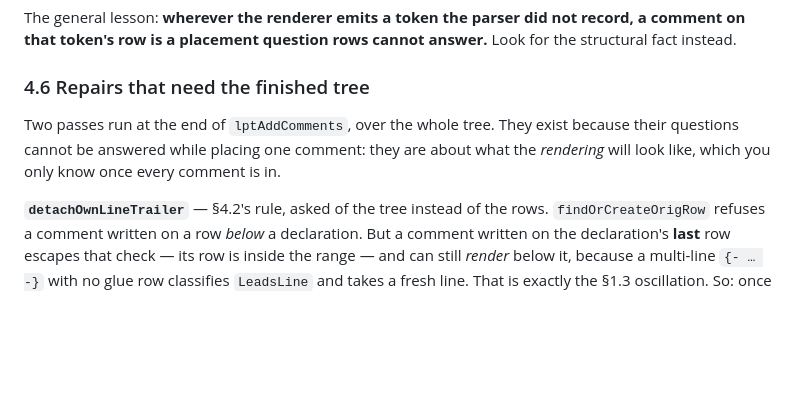
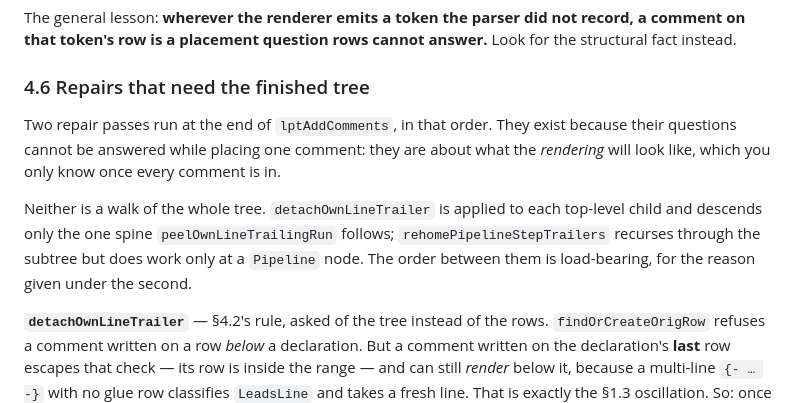
Before and after one commit to gilramir/gren-format-lib, a Markdown page: docs/commentAlgorithm.md, the part around the change. Rendered like a GitHub page; blank space fills up the shorter version.

```diff
--- a/docs/commentAlgorithm.md
+++ b/docs/commentAlgorithm.md
@@ -911,10 +911,16 @@ answer.** Look for the structural fact instead.
 
 ### 4.6 Repairs that need the finished tree
 
-Two passes run at the end of `lptAddComments`, over the whole tree. They exist
+Two repair passes run at the end of `lptAddComments`, in that order. They exist
 because their questions cannot be answered while placing one comment: they are
 about what the *rendering* will look like, which you only know once every
 comment is in.
+
+Neither is a walk of the whole tree. `detachOwnLineTrailer` is applied to each
+top-level child and descends only the one spine `peelOwnLineTrailingRun`
+follows; `rehomePipelineStepTrailers` recurses through the subtree but does work
+only at a `Pipeline` node. The order between them is load-bearing, for the
+reason given under the second.
 
 **`detachOwnLineTrailer`** — §4.2's rule, asked of the tree instead of the rows.
 `findOrCreateOrigRow` refuses a comment written on a row *below* a declaration.
```
Also changed, not shown: docs/puttingCommentsBack.md (+6 -3 lines), docs/diagrams/position-barrier.png, 1 other file.
